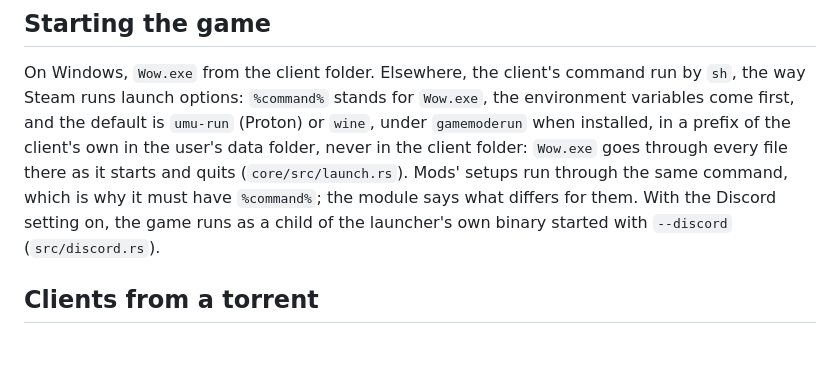
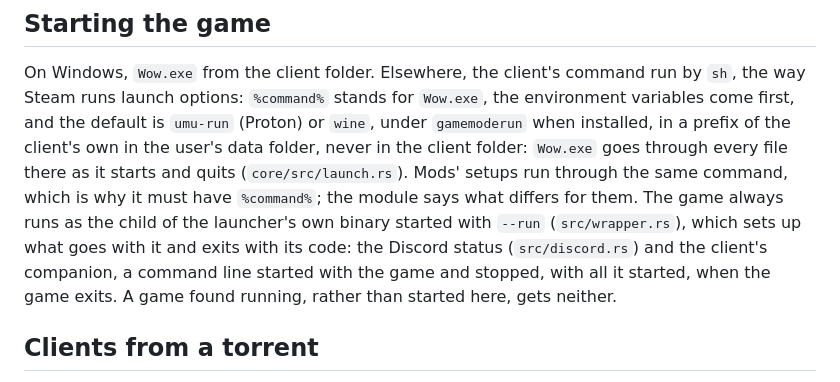
Before and after one commit to yetanotherneuron/old_launcher, a Markdown page: DEVELOPMENT.md, the part around the change. GitHub-like rendering; blank space fills up the shorter version.

```diff
--- a/DEVELOPMENT.md
+++ b/DEVELOPMENT.md
@@ -183,9 +183,12 @@ prefix of the client's own in the user's data folder, never in the client
 folder: `Wow.exe` goes through every file there as it starts and quits
 (`core/src/launch.rs`). Mods' setups run
 through the same command, which is why it must have `%command%`; the
-module says what differs for them. With the Discord setting on, the game
-runs as a child of the launcher's own binary started with `--discord`
-(`src/discord.rs`).
+module says what differs for them. The game always runs as the child of
+the launcher's own binary started with `--run` (`src/wrapper.rs`), which
+sets up what goes with it and exits with its code: the Discord status
+(`src/discord.rs`) and the client's companion, a command line started with
+the game and stopped, with all it started, when the game exits. A game
+found running, rather than started here, gets neither.
 
 ## Clients from a torrent
 
```
Also changed, not shown: README.md (+1 -0 lines), docs/plans/music-bridge.md (deleted, +0 -173 lines), assets/screenshots/clients.png, 12 other files.
